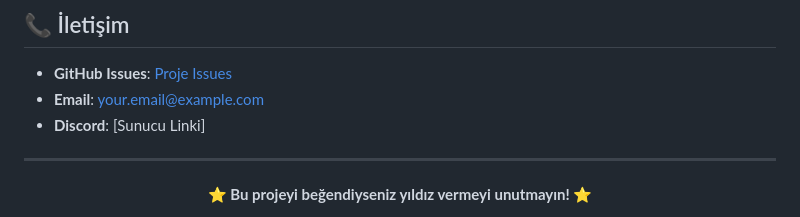
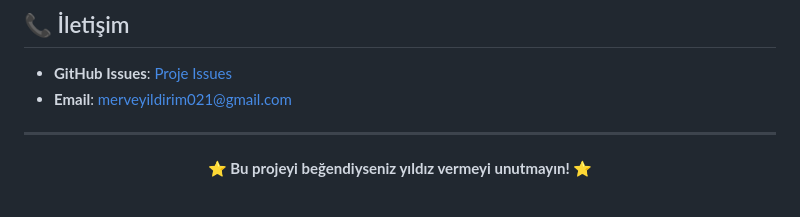
Before and after one commit to merveyldrm/web-crawling, a Markdown page: README.md, the part around the change. Drawn GitHub-style.

```diff
--- a/README.md
+++ b/README.md
@@ -349,9 +349,7 @@ Bu proje MIT lisansı altında lisanslanmıştır. Detaylar için [LICENSE](LICE
 ## 📞 İletişim
 
 - **GitHub Issues**: [Proje Issues](https://github.com/yourusername/web-crawling/issues)
-- **Email**: your.email@example.com
-- **Discord**: [Sunucu Linki]
-
+- **Email**: merveyildirim021@gmail.com
 ---
 
 <div align="center">
```
